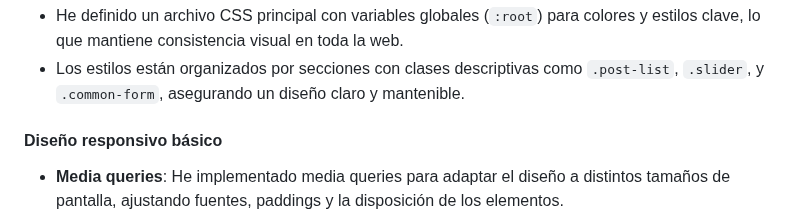
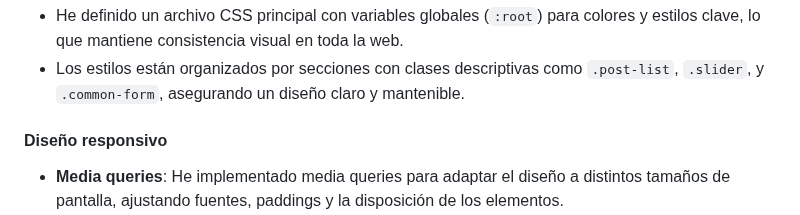
Before and after one commit to jmrvuax/ai-news-blog, a Markdown page: documentacion_proyecto.md, the part around the change. GitHub-like rendering.

```diff
--- a/documentacion_proyecto.md
+++ b/documentacion_proyecto.md
@@ -18,7 +18,7 @@ En este proyecto he trabajado para garantizar una estructura HTML correcta y sem
 - He definido un archivo CSS principal con variables globales (`:root`) para colores y estilos clave, lo que mantiene consistencia visual en toda la web.
 - Los estilos están organizados por secciones con clases descriptivas como `.post-list`, `.slider`, y `.common-form`, asegurando un diseño claro y mantenible.
 
-#### Diseño responsivo básico
+#### Diseño responsivo
 
 - **Media queries**: He implementado media queries para adaptar el diseño a distintos tamaños de pantalla, ajustando fuentes, paddings y la disposición de los elementos.
 - **Flexbox**: Uso flexbox en menús, sliders y listas, lo que permite una distribución adecuada incluso en resoluciones pequeñas.
```
